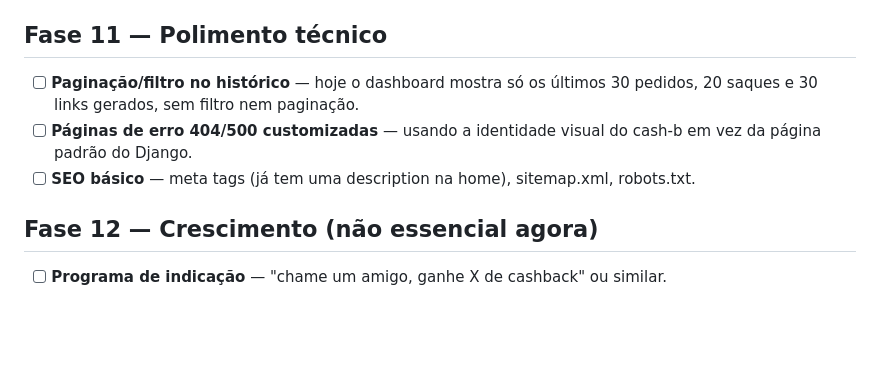
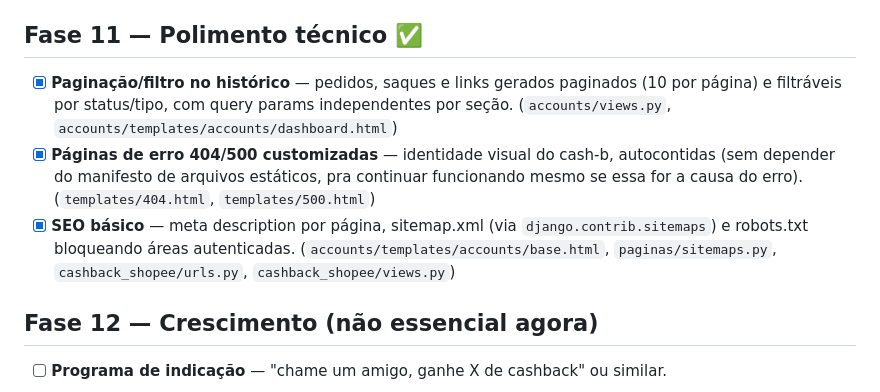
Before and after one commit to eduardocf8/site-cashback-shopee, a Markdown page: ROADMAP.md, the part around the change. Rendered like a GitHub page; blank space fills up the shorter version.

Commit message:
Marca Fase 11 do roadmap como concluída
Co-Authored-By: Claude Sonnet 5 <noreply@anthropic.com>
Claude-Session: https://claude.ai/code/session_01HgpewSsnhbnWDqQJkXhwQp

```diff
--- a/ROADMAP.md
+++ b/ROADMAP.md
@@ -68,15 +68,20 @@ Dá pra aproveitar a infraestrutura de e-mail que já está funcionando
       sinais do Django). (`pedidos/notificacoes.py`, `saques/notificacoes.py`,
       `pedidos/services.py`, `saques/services.py`)
 
-## Fase 11 — Polimento técnico
+## Fase 11 — Polimento técnico ✅
 
-- [ ] **Paginação/filtro no histórico** — hoje o dashboard mostra só os
-      últimos 30 pedidos, 20 saques e 30 links gerados, sem filtro nem
-      paginação.
-- [ ] **Páginas de erro 404/500 customizadas** — usando a identidade visual
-      do cash-b em vez da página padrão do Django.
-- [ ] **SEO básico** — meta tags (já tem uma description na home), sitemap.xml,
-      robots.txt.
+- [x] **Paginação/filtro no histórico** — pedidos, saques e links gerados
+      paginados (10 por página) e filtráveis por status/tipo, com query
+      params independentes por seção. (`accounts/views.py`,
+      `accounts/templates/accounts/dashboard.html`)
+- [x] **Páginas de erro 404/500 customizadas** — identidade visual do cash-b,
+      autocontidas (sem depender do manifesto de arquivos estáticos, pra
+      continuar funcionando mesmo se essa for a causa do erro).
+      (`templates/404.html`, `templates/500.html`)
+- [x] **SEO básico** — meta description por página, sitemap.xml (via
+      `django.contrib.sitemaps`) e robots.txt bloqueando áreas autenticadas.
+      (`accounts/templates/accounts/base.html`, `paginas/sitemaps.py`,
+      `cashback_shopee/urls.py`, `cashback_shopee/views.py`)
 
 ## Fase 12 — Crescimento (não essencial agora)
 
```
